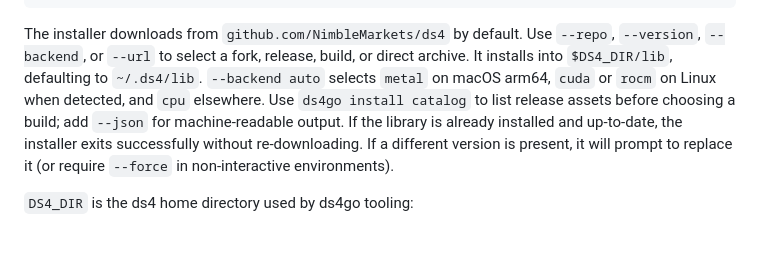
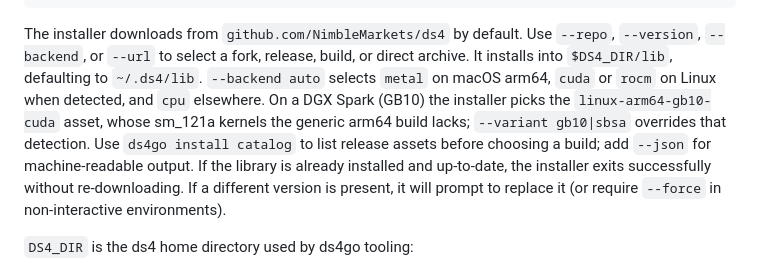
Before and after one commit to NimbleMarkets/ds4go, a Markdown page: README.md, the part around the change. GitHub-like rendering; blank space fills up the shorter version.

Commit message:
docs: GB10 install variant and the v0.6.20260913 requirement

```diff
--- a/README.md
+++ b/README.md
@@ -53,6 +53,8 @@ The installer downloads from `github.com/NimbleMarkets/ds4` by default. Use
 `--repo`, `--version`, `--backend`, or `--url` to select a fork, release, build,
 or direct archive. It installs into `$DS4_DIR/lib`, defaulting to `~/.ds4/lib`.
 `--backend auto` selects `metal` on macOS arm64, `cuda` or `rocm` on Linux when detected, and `cpu` elsewhere.
+On a DGX Spark (GB10) the installer picks the `linux-arm64-gb10-cuda` asset, whose sm_121a kernels
+the generic arm64 build lacks; `--variant gb10|sbsa` overrides that detection.
 Use `ds4go install catalog` to list release assets before choosing a build;
 add `--json` for machine-readable output.
 If the library is already installed and up-to-date, the installer exits successfully
```
Also changed, not shown: CHANGELOG.md (+5 -3 lines).
